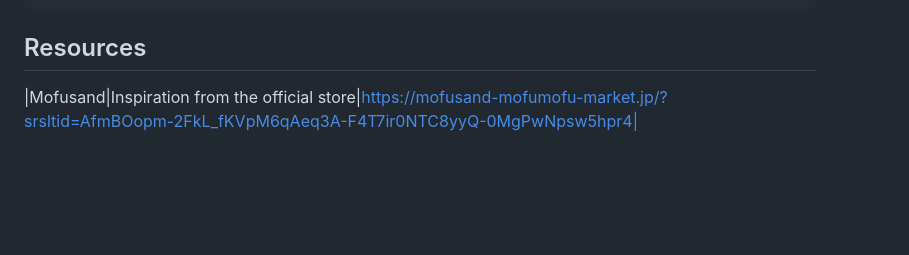
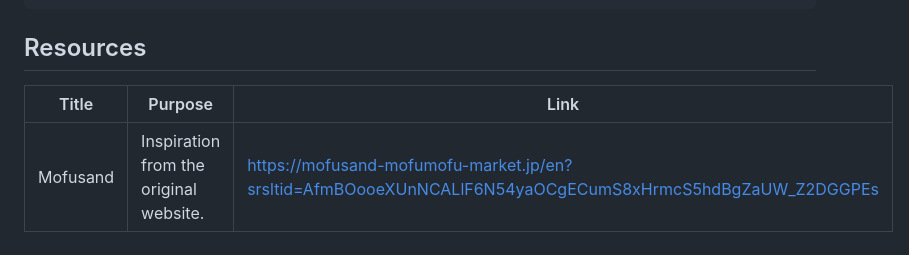
Before and after one commit to kiamiese/WD-SEATWORK-TOY-COMPANY, a Markdown page: readme.md, the part around the change. Rendered like a GitHub page; blank space fills up the shorter version.

```diff
--- a/readme.md
+++ b/readme.md
@@ -117,4 +117,6 @@ WD-ProjectName
 ## Resources
 
 <!-- TODO: Add References -->
-|Mofusand|Inspiration from the official store|https://mofusand-mofumofu-market.jp/?srsltid=AfmBOopm-2FkL_fKVpM6qAeq3A-F4T7ir0NTC8yyQ-0MgPwNpsw5hpr4|
+| Title | Purpose | Link |
+|-|-|-|
+| Mofusand | Inspiration from the original website. | https://mofusand-mofumofu-market.jp/en?srsltid=AfmBOooeXUnNCALlF6N54yaOCgECumS8xHrmcS5hdBgZaUW_Z2DGGPEs |
```
